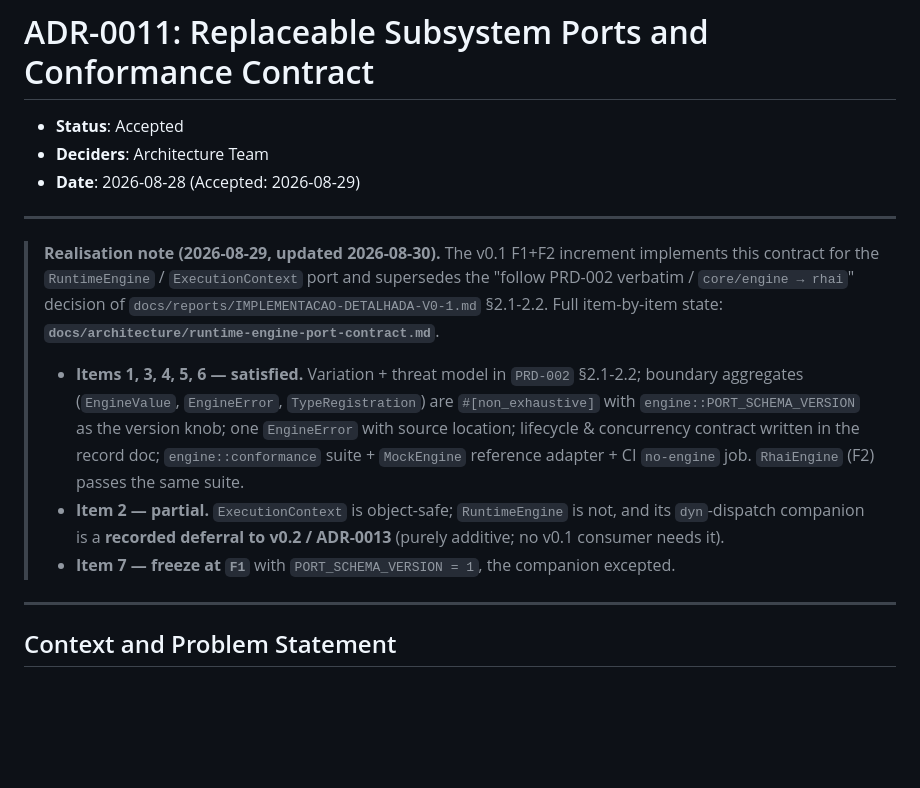
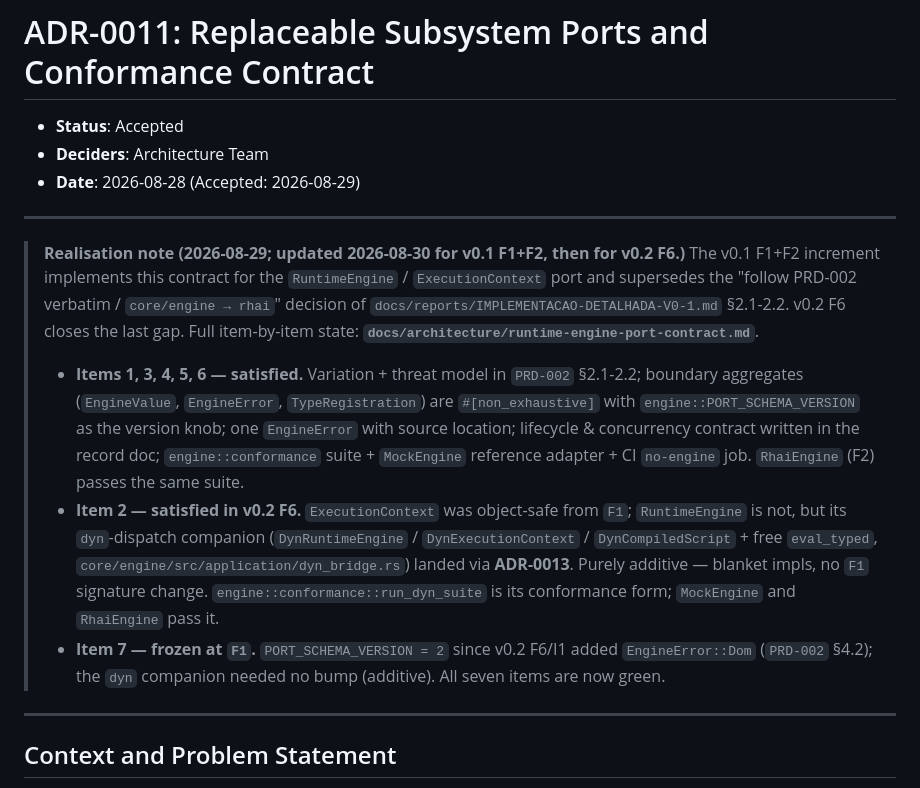
Before and after one commit to jaoppb/alloy, a Markdown page: docs/adr/0011-replaceable-subsystem-ports-and-conformance-contract.md, the part around the change. Drawn GitHub-style; blank space fills up the shorter version.

Commit message:
docs(adr-0011): mark item 2 satisfied — dyn companion landed in v0.2 F6
The realisation note still said "Item 2 — partial" and "PORT_SCHEMA_VERSION = 1".
Updates it to reflect v0.2 F6: the object-safe dyn companion (DynRuntimeEngine /
DynExecutionContext / DynCompiledScript + eval_typed, ADR-0013) is delivered and
blanket-impl'd; PORT_SCHEMA_VERSION = 2 (EngineError::Dom, PRD-002 §4.2). All
seven contract items are now green.

Co-Authored-By: Claude Sonnet 5 <noreply@anthropic.com>
Claude-Session: https://claude.ai/code/session_01NqS1awwZjQh58vhSQi6dbK

```diff
--- a/docs/adr/0011-replaceable-subsystem-ports-and-conformance-contract.md
+++ b/docs/adr/0011-replaceable-subsystem-ports-and-conformance-contract.md
@@ -6,19 +6,23 @@
 
 ---
 
-> **Realisation note (2026-08-29, updated 2026-08-30).** The v0.1 F1+F2 increment implements this contract for the
-> `RuntimeEngine` / `ExecutionContext` port and supersedes the "follow PRD-002 verbatim / `core/engine → rhai`" decision
-> of `docs/reports/IMPLEMENTACAO-DETALHADA-V0-1.md` §2.1-2.2. Full item-by-item state:
-> **`docs/architecture/runtime-engine-port-contract.md`**.
+> **Realisation note (2026-08-29; updated 2026-08-30 for v0.1 F1+F2, then for v0.2 F6.)** The v0.1 F1+F2 increment
+> implements this contract for the `RuntimeEngine` / `ExecutionContext` port and supersedes the "follow PRD-002 verbatim
+> / `core/engine → rhai`" decision of `docs/reports/IMPLEMENTACAO-DETALHADA-V0-1.md` §2.1-2.2. v0.2 F6 closes the last
+> gap. Full item-by-item state: **`docs/architecture/runtime-engine-port-contract.md`**.
 >
 > - **Items 1, 3, 4, 5, 6 — satisfied.** Variation + threat model in `PRD-002` §2.1-2.2; boundary aggregates
 >   (`EngineValue`, `EngineError`, `TypeRegistration`) are `#[non_exhaustive]` with `engine::PORT_SCHEMA_VERSION` as the
 >   version knob; one `EngineError` with source location; lifecycle & concurrency contract written in the record doc;
 >   `engine::conformance` suite + `MockEngine` reference adapter + CI `no-engine` job. `RhaiEngine` (F2) passes the same
 >   suite.
-> - **Item 2 — partial.** `ExecutionContext` is object-safe; `RuntimeEngine` is not, and its `dyn`-dispatch companion is
->   a **recorded deferral to v0.2 / ADR-0013** (purely additive; no v0.1 consumer needs it).
-> - **Item 7 — freeze at `F1`** with `PORT_SCHEMA_VERSION = 1`, the companion excepted.
+> - **Item 2 — satisfied in v0.2 F6.** `ExecutionContext` was object-safe from `F1`; `RuntimeEngine` is not, but its
+>   `dyn`-dispatch companion (`DynRuntimeEngine` / `DynExecutionContext` / `DynCompiledScript` + free `eval_typed`,
+>   `core/engine/src/application/dyn_bridge.rs`) landed via **ADR-0013**. Purely additive — blanket impls, no `F1`
+>   signature change. `engine::conformance::run_dyn_suite` is its conformance form; `MockEngine` and `RhaiEngine` pass
+>   it.
+> - **Item 7 — frozen at `F1`.** `PORT_SCHEMA_VERSION = 2` since v0.2 F6/I1 added `EngineError::Dom` (`PRD-002` §4.2);
+>   the `dyn` companion needed no bump (additive). All seven items are now green.
 
 ---
 
```
